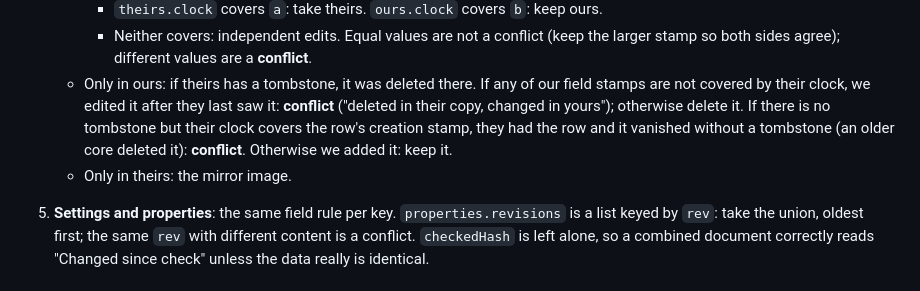
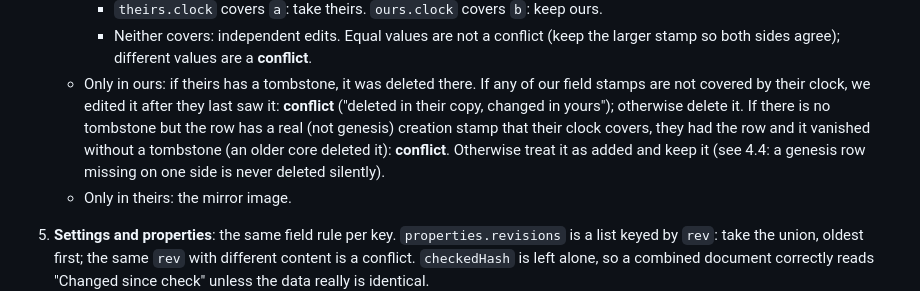
Before and after one commit to blip2/carryall, a Markdown page: docs/MERGING-PLAN.md, the part around the change. Drawn GitHub-style.

Commit message:
Clarify row rule for rows missing on one side
Co-Authored-By: Claude Opus 5.5 <noreply@anthropic.com>
Claude-Session: https://claude.ai/code/session_01At3vdkNyENdzs1EtgDkNRs

```diff
--- a/docs/MERGING-PLAN.md
+++ b/docs/MERGING-PLAN.md
@@ -133,9 +133,10 @@ and for a command-line tool. Input: two envelopes. Output: `{ doc, conflicts, re
        both sides agree); different values are a **conflict**.
    - Only in ours: if theirs has a tombstone, it was deleted there. If any of our field stamps are not
      covered by their clock, we edited it after they last saw it: **conflict** ("deleted in their
-     copy, changed in yours"); otherwise delete it. If there is no tombstone but their clock covers
-     the row's creation stamp, they had the row and it vanished without a tombstone (an older core
-     deleted it): **conflict**. Otherwise we added it: keep it.
+     copy, changed in yours"); otherwise delete it. If there is no tombstone but the row has a real
+     (not genesis) creation stamp that their clock covers, they had the row and it vanished without
+     a tombstone (an older core deleted it): **conflict**. Otherwise treat it as added and keep it
+     (see 4.4: a genesis row missing on one side is never deleted silently).
    - Only in theirs: the mirror image.
 5. **Settings and properties**: the same field rule per key. `properties.revisions` is a list keyed
    by `rev`: take the union, oldest first; the same `rev` with different content is a conflict.
```
